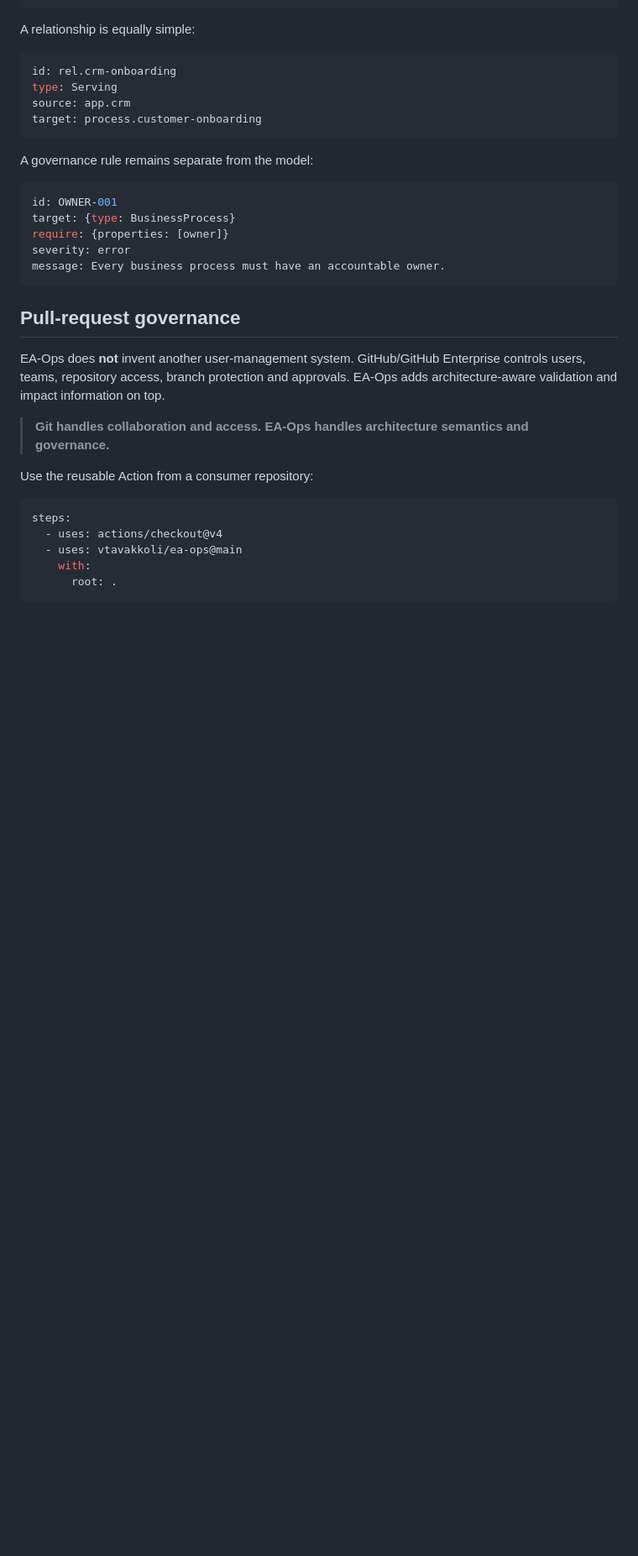
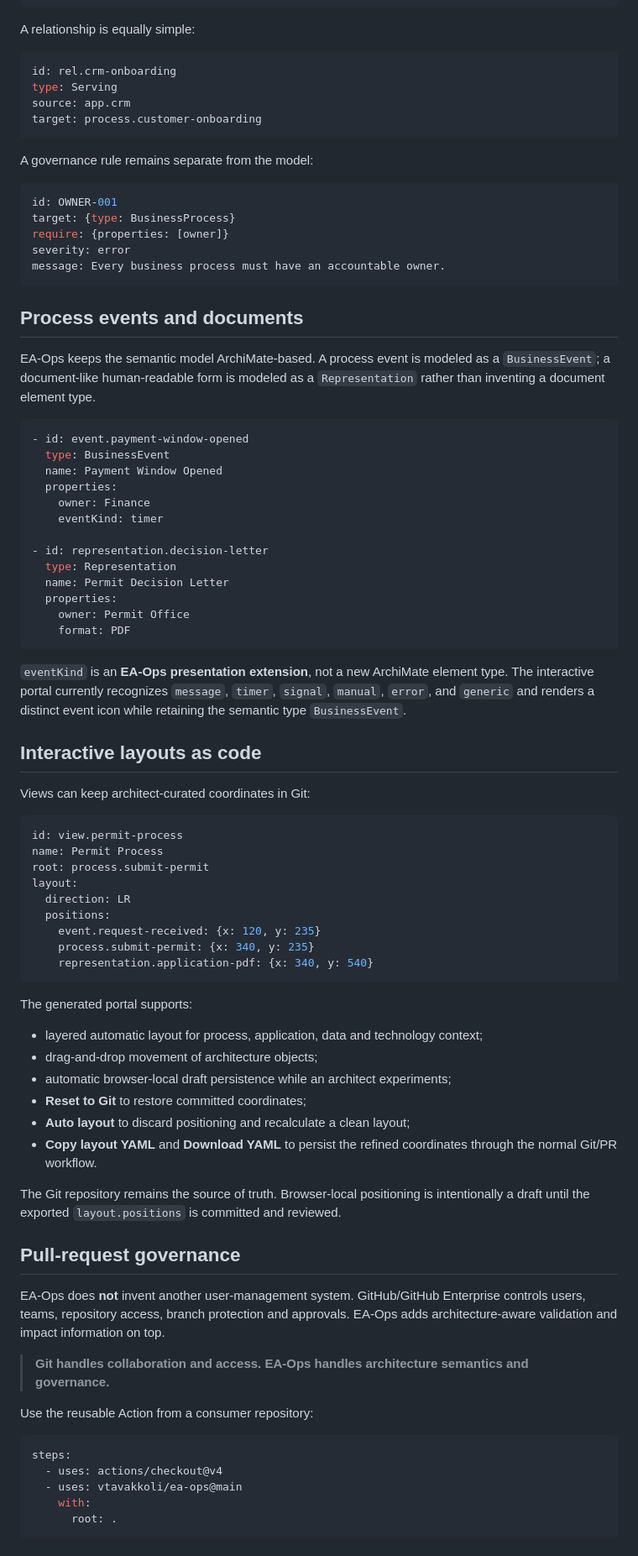
Before and after one commit to vtavakkoli/ea-ops, a Markdown page: README.md, the part around one of its changes. Shown at 84% size. Rendered like a GitHub page; blank space fills up the shorter version.

Commit message:
docs: document semantic notation and interactive layouts

````diff
--- a/README.md
+++ b/README.md
@@ -101,6 +100,55 @@ severity: error
 message: Every business process must have an accountable owner.
 ```
 
+## Process events and documents
+
+EA-Ops keeps the semantic model ArchiMate-based. A process event is modeled as a `BusinessEvent`; a document-like human-readable form is modeled as a `Representation` rather than inventing a document element type.
+
+```yaml
+- id: event.payment-window-opened
+  type: BusinessEvent
+  name: Payment Window Opened
+  properties:
+    owner: Finance
+    eventKind: timer
+
+- id: representation.decision-letter
+  type: Representation
+  name: Permit Decision Letter
+  properties:
+    owner: Permit Office
+    format: PDF
+```
+
+`eventKind` is an **EA-Ops presentation extension**, not a new ArchiMate element type. The interactive portal currently recognizes `message`, `timer`, `signal`, `manual`, `error`, and `generic` and renders a distinct event icon while retaining the semantic type `BusinessEvent`.
+
+## Interactive layouts as code
+
+Views can keep architect-curated coordinates in Git:
+
+```yaml
+id: view.permit-process
+name: Permit Process
+root: process.submit-permit
+layout:
+  direction: LR
+  positions:
+    event.request-received: {x: 120, y: 235}
+    process.submit-permit: {x: 340, y: 235}
+    representation.application-pdf: {x: 340, y: 540}
+```
+
+The generated portal supports:
+
+- layered automatic layout for process, application, data and technology context;
+- drag-and-drop movement of architecture objects;
+- automatic browser-local draft persistence while an architect experiments;
+- **Reset to Git** to restore committed coordinates;
+- **Auto layout** to discard positioning and recalculate a clean layout;
+- **Copy layout YAML** and **Download YAML** to persist the refined coordinates through the normal Git/PR workflow.
+
+The Git repository remains the source of truth. Browser-local positioning is intentionally a draft until the exported `layout.positions` is committed and reviewed.
+
 ## Pull-request governance
 
 EA-Ops does **not** invent another user-management system. GitHub/GitHub Enterprise controls users, teams, repository access, branch protection and approvals. EA-Ops adds architecture-aware validation and impact information on top.
````
Also changed, not shown: other parts of README.md (+12 -13 lines).
